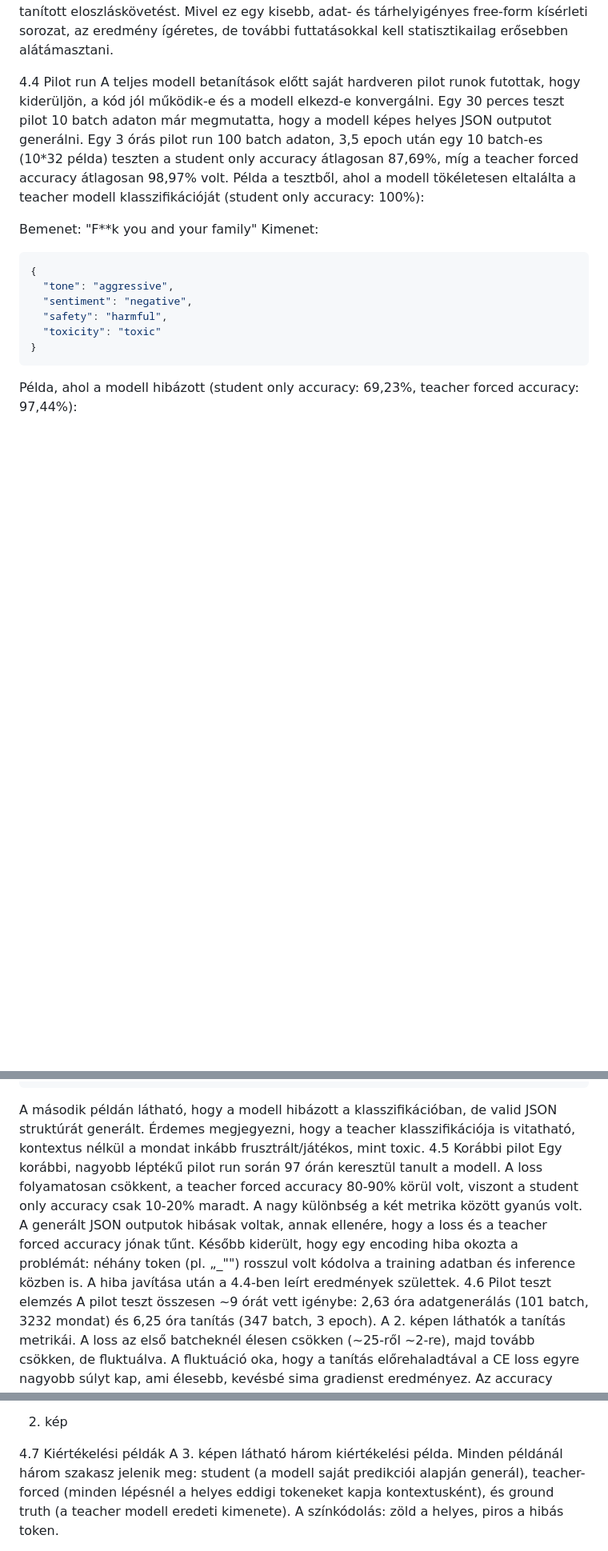
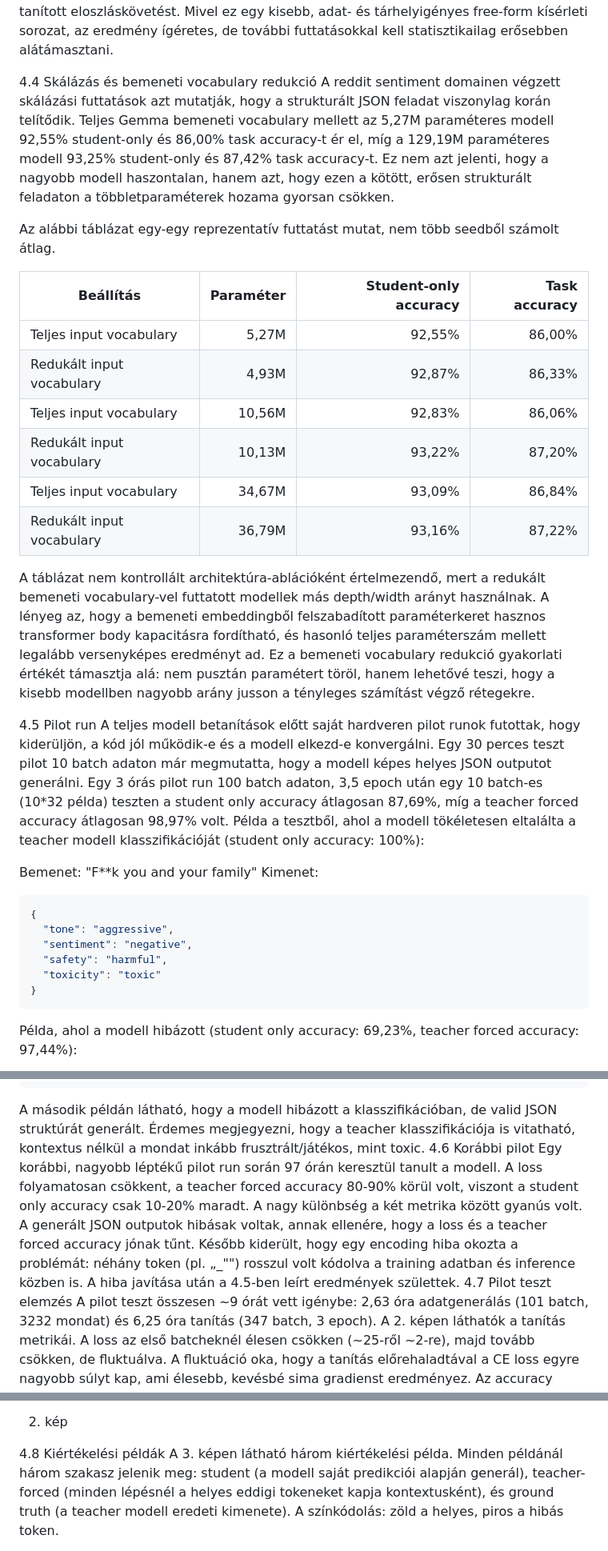
Before and after one commit to lorsmunka/preference_destillation, a Markdown page: thesis.md, 3 parts joined by grey strips. Shown at 80% size. Drawn GitHub-style; blank space fills up the shorter version.

Commit message:
thesis 10

````diff
--- a/thesis.md
+++ b/thesis.md
@@ -189,7 +189,23 @@ A post generation domainben a szabadabb kimenet miatt a student minőségét nem
 
 Az eredmény azt mutatja, hogy a pure KL követi legjobban a teacher valószínű tokenhalmazát: ennek a legmagasabb a top-20 overlapje és a legalacsonyabb az átlagos cél-token rangja. A pure CE ezzel szemben jobb cél-token találatot ad, de sokkal gyengébben őrzi meg a teacher eloszlásának szerkezetét. A KL/CE és temperature annealinget kombináló beállítás ebben a mérésben a legmagasabb top-20 cél-token találatot adja, miközben az overlap lényegesen közelebb marad a pure KL-hez, mint a pure CE-hez. Ez támasztja alá a "best of both worlds" értelmezést: a modell magabiztosabb következő-token predikciót kap, de nem veszti el teljesen a KL által tanított eloszláskövetést. Mivel ez egy kisebb, adat- és tárhelyigényes free-form kísérleti sorozat, az eredmény ígéretes, de további futtatásokkal kell statisztikailag erősebben alátámasztani.
 
-4.4 Pilot run
+4.4 Skálázás és bemeneti vocabulary redukció
+A reddit sentiment domainen végzett skálázási futtatások azt mutatják, hogy a strukturált JSON feladat viszonylag korán telítődik. Teljes Gemma bemeneti vocabulary mellett az 5,27M paraméteres modell 92,55% student-only és 86,00% task accuracy-t ér el, míg a 129,19M paraméteres modell 93,25% student-only és 87,42% task accuracy-t. Ez nem azt jelenti, hogy a nagyobb modell haszontalan, hanem azt, hogy ezen a kötött, erősen strukturált feladaton a többletparaméterek hozama gyorsan csökken.
+
+Az alábbi táblázat egy-egy reprezentatív futtatást mutat, nem több seedből számolt átlag.
+
+| Beállítás | Paraméter | Student-only accuracy | Task accuracy |
+|---|---:|---:|---:|
+| Teljes input vocabulary | 5,27M | 92,55% | 86,00% |
+| Redukált input vocabulary | 4,93M | 92,87% | 86,33% |
+| Teljes input vocabulary | 10,56M | 92,83% | 86,06% |
+| Redukált input vocabulary | 10,13M | 93,22% | 87,20% |
+| Teljes input vocabulary | 34,67M | 93,09% | 86,84% |
+| Redukált input vocabulary | 36,79M | 93,16% | 87,22% |
+
+A táblázat nem kontrollált architektúra-ablációként értelmezendő, mert a redukált bemeneti vocabulary-vel futtatott modellek más depth/width arányt használnak. A lényeg az, hogy a bemeneti embeddingből felszabadított paraméterkeret hasznos transformer body kapacitásra fordítható, és hasonló teljes paraméterszám mellett legalább versenyképes eredményt ad. Ez a bemeneti vocabulary redukció gyakorlati értékét támasztja alá: nem pusztán paramétert töröl, hanem lehetővé teszi, hogy a kisebb modellben nagyobb arány jusson a tényleges számítást végző rétegekre.
+
+4.5 Pilot run
 A teljes modell betanítások előtt saját hardveren pilot runok futottak, hogy kiderüljön, a kód jól működik-e és a modell elkezd-e konvergálni. Egy 30 perces teszt pilot 10 batch adaton már megmutatta, hogy a modell képes helyes JSON outputot generálni. Egy 3 órás pilot run 100 batch adaton, 3,5 epoch után egy 10 batch-es (10*32 példa) teszten a student only accuracy átlagosan 87,69%, míg a teacher forced accuracy átlagosan 98,97% volt. Példa a tesztből, ahol a modell tökéletesen eltalálta a teacher modell klasszifikációját (student only accuracy: 100%):
 
 Bemenet: "F**k you and your family"
@@ -226,9 +242,9 @@ Teacher kimenet (ground truth):
 ```
 
 A második példán látható, hogy a modell hibázott a klasszifikációban, de valid JSON struktúrát generált. Érdemes megjegyezni, hogy a teacher klasszifikációja is vitatható, kontextus nélkül a mondat inkább frusztrált/játékos, mint toxic.
-4.5 Korábbi pilot
-Egy korábbi, nagyobb léptékű pilot run során 97 órán keresztül tanult a modell. A loss folyamatosan csökkent, a teacher forced accuracy 80-90% körül volt, viszont a student only accuracy csak 10-20% maradt. A nagy különbség a két metrika között gyanús volt. A generált JSON outputok hibásak voltak, annak ellenére, hogy a loss és a teacher forced accuracy jónak tűnt. Később kiderült, hogy egy encoding hiba okozta a problémát: néhány token (pl. „_\"") rosszul volt kódolva a training adatban és inference közben is. A hiba javítása után a 4.4-ben leírt eredmények születtek.
-4.6 Pilot teszt elemzés
+4.6 Korábbi pilot
+Egy korábbi, nagyobb léptékű pilot run során 97 órán keresztül tanult a modell. A loss folyamatosan csökkent, a teacher forced accuracy 80-90% körül volt, viszont a student only accuracy csak 10-20% maradt. A nagy különbség a két metrika között gyanús volt. A generált JSON outputok hibásak voltak, annak ellenére, hogy a loss és a teacher forced accuracy jónak tűnt. Később kiderült, hogy egy encoding hiba okozta a problémát: néhány token (pl. „_\"") rosszul volt kódolva a training adatban és inference közben is. A hiba javítása után a 4.5-ben leírt eredmények születtek.
+4.7 Pilot teszt elemzés
 A pilot teszt összesen ~9 órát vett igénybe: 2,63 óra adatgenerálás (101 batch, 3232 mondat) és 6,25 óra tanítás (347 batch, 3 epoch). A 2. képen láthatók a tanítás metrikái.
 A loss az első batcheknél élesen csökken (~25-ről ~2-re), majd tovább csökken, de fluktuálva. A fluktuáció oka, hogy a tanítás előrehaladtával a CE loss egyre nagyobb súlyt kap, ami élesebb, kevésbé sima gradienst eredményez. Az accuracy folyamatosan emelkedik, 35%-ról 95% fölé (ez tanítás közbeni, teacher forced accuracy).
 Az aggregált train loss magasabb, mint az eval loss (epoch summary), tehát overfitting nem figyelhető meg, annak ellenére, hogy viszonylag kevés adaton tanult a modell.
@@ -237,7 +253,7 @@ Mindezek ellenére a student-only módban is az esetek túlnyomó többségében
 
 2. kép
 
-4.7 Kiértékelési példák
+4.8 Kiértékelési példák
 A 3. képen látható három kiértékelési példa. Minden példánál három szakasz jelenik meg: student (a modell saját predikciói alapján generál), teacher-forced (minden lépésnél a helyes eddigi tokeneket kapja kontextusként), és ground truth (a teacher modell eredeti kimenete).
 A színkódolás: zöld a helyes, piros a hibás token.
 
````
Also changed, not shown: other parts of thesis.md (+1 -1 lines).
